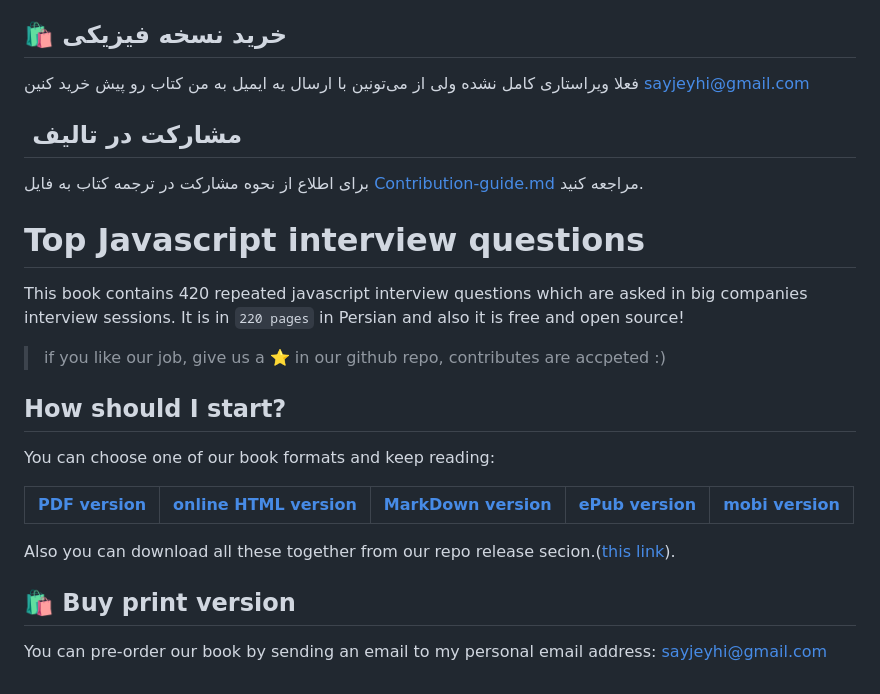
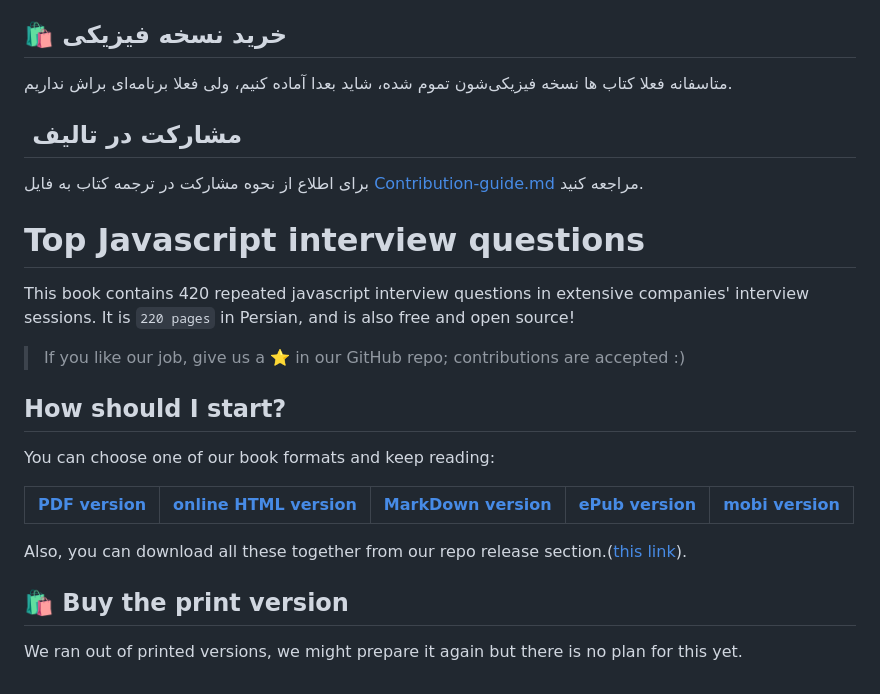
Before and after one commit to sudheerj/javascript-interview-questions, a Markdown page: Readme.md, the part around the change. Drawn GitHub-style.

```diff
--- a/Readme.md
+++ b/Readme.md
@@ -22,8 +22,8 @@
 
 ## 🛍 خرید نسخه فیزیکی
 
-فعلا ویراستاری کامل نشده ولی از می‌تونین با ارسال یه ایمیل به من کتاب رو پیش خرید کنین
-sayjeyhi@gmail.com
+متاسفانه فعلا کتاب ها نسخه فیزیکی‌شون تموم شده، شاید بعدا آماده کنیم، ولی فعلا برنامه‌ای براش نداریم.
+
 
 ## ‌ مشارکت در تالیف
 
@@ -37,10 +37,10 @@ sayjeyhi@gmail.com
 
 # Top Javascript interview questions
 
-This book contains 420 repeated javascript interview questions which are asked in big companies interview sessions.
-It is in `220 pages` in Persian and also it is free and open source!
+This book contains 420 repeated javascript interview questions in extensive companies' interview sessions.
+It is `220 pages` in Persian, and is also free and open source!
 
-> if you like our job, give us a :star: in our github repo, contributes are accpeted :)
+> If you like our job, give us a :star: in our GitHub repo; contributions are accepted :)
 
 ## How should I start?
 
@@ -49,12 +49,12 @@ You can choose one of our book formats and keep reading:
 | [**PDF version**](https://github.com/Mariotek/javascript-persian-interview-questions/raw/master/book.pdf)      | [**online HTML version**](https://react.sayjeyhi.com) | [**MarkDown version**](https://github.com/Mariotek/javascript-persian-interview-questions/blob/master/book.md#%D9%85%D8%AC%D9%85%D9%88%D8%B9%D9%87-%D8%B3%D9%88%D8%A7%D9%84%D8%A7%D8%AA-%D8%A7%D8%B3%D8%AA%D8%AE%D8%AF%D8%A7%D9%85%DB%8C-%D8%B1%DB%8C%D8%A7%DA%A9%D8%AA) | [**ePub version**](https://github.com/Mariotek/javascript-persian-interview-questions/raw/master/book.epub) | [**mobi version**](https://github.com/Mariotek/javascript-persian-interview-questions/raw/master/book.mobi) |
 |-------------------|---------------|---------------|--------------------|-------------|
 
-Also you can download all these together from our repo release secion.([this link](https://github.com/Mariotek/javascript-persian-interview-questions/releases)).
+Also, you can download all these together from our repo release section.([this link](https://github.com/Mariotek/javascript-persian-interview-questions/releases)).
 
 
-## 🛍 Buy print version
+## 🛍 Buy the print version
 
-You can pre-order our book by sending an email to my personal email address:
-sayjeyhi@gmail.com
+We ran out of printed versions, we might prepare it again but there is no plan for this yet.
+
 
 </div>
```
